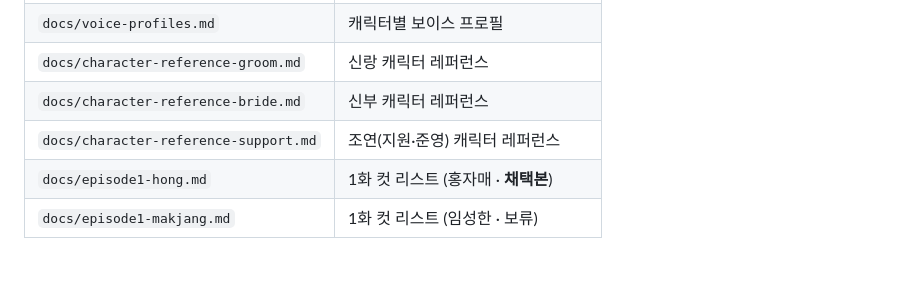
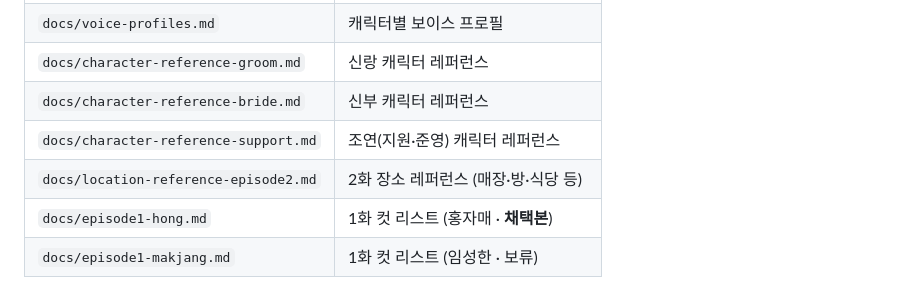
Before and after one commit to hwaganand/hwaga, a Markdown page: CLAUDE.md, the part around the change. GitHub-like rendering; blank space fills up the shorter version.

Commit message:
2화 장소 레퍼런스 시트 추가 (매장·방·식당·현관·거리·인터뷰 백드롭)

```diff
--- a/CLAUDE.md
+++ b/CLAUDE.md
@@ -54,5 +54,6 @@ V.O.(내레이션), 인터뷰, 현장 대사, 전화 목소리 전부 해당.
 | `docs/character-reference-groom.md` | 신랑 캐릭터 레퍼런스 |
 | `docs/character-reference-bride.md` | 신부 캐릭터 레퍼런스 |
 | `docs/character-reference-support.md` | 조연(지원·준영) 캐릭터 레퍼런스 |
+| `docs/location-reference-episode2.md` | 2화 장소 레퍼런스 (매장·방·식당 등) |
 | `docs/episode1-hong.md` | 1화 컷 리스트 (홍자매 · **채택본**) |
 | `docs/episode1-makjang.md` | 1화 컷 리스트 (임성한 · 보류) |
```
Also changed, not shown: docs/location-reference-episode2.md (added, +154 -0 lines).
